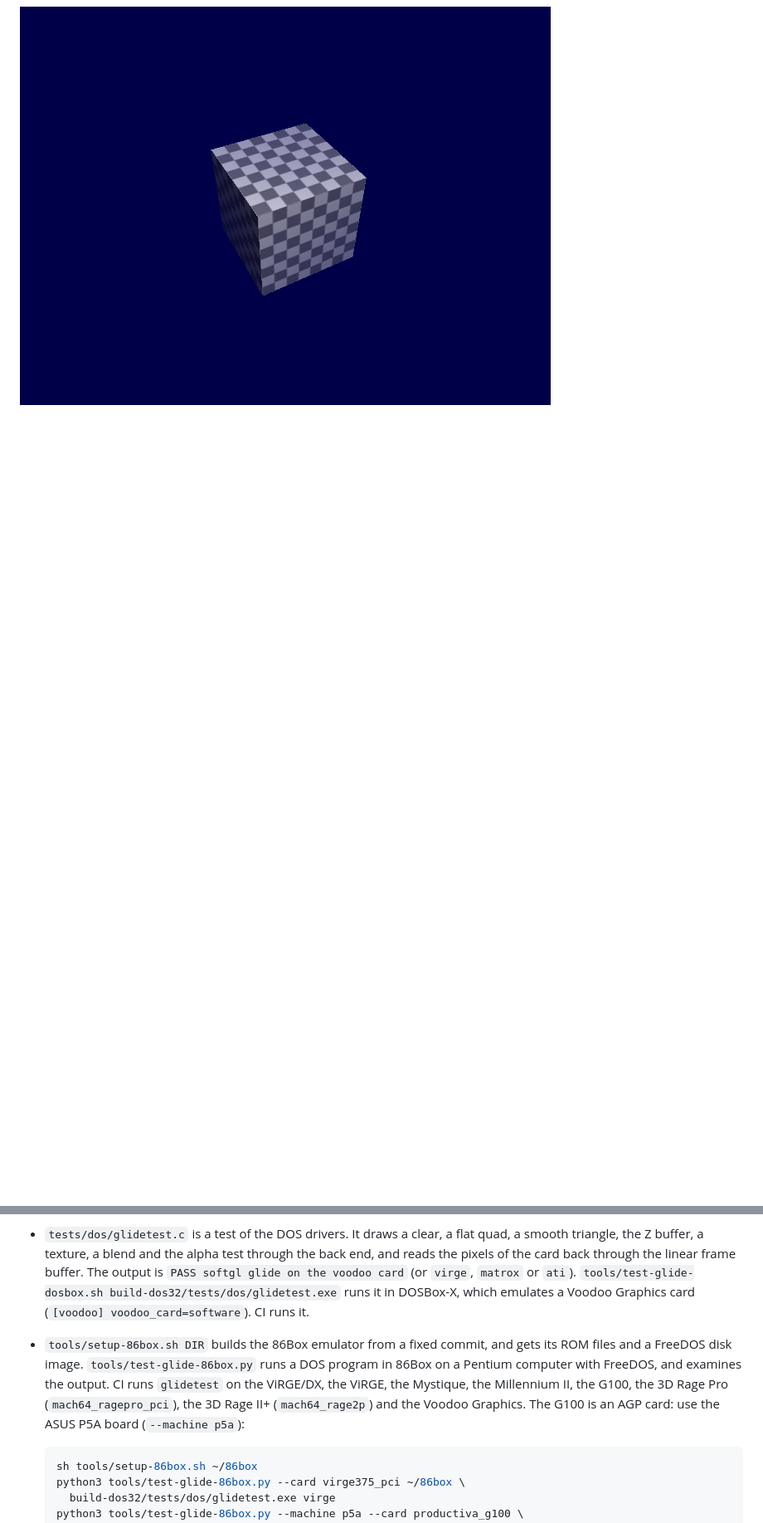
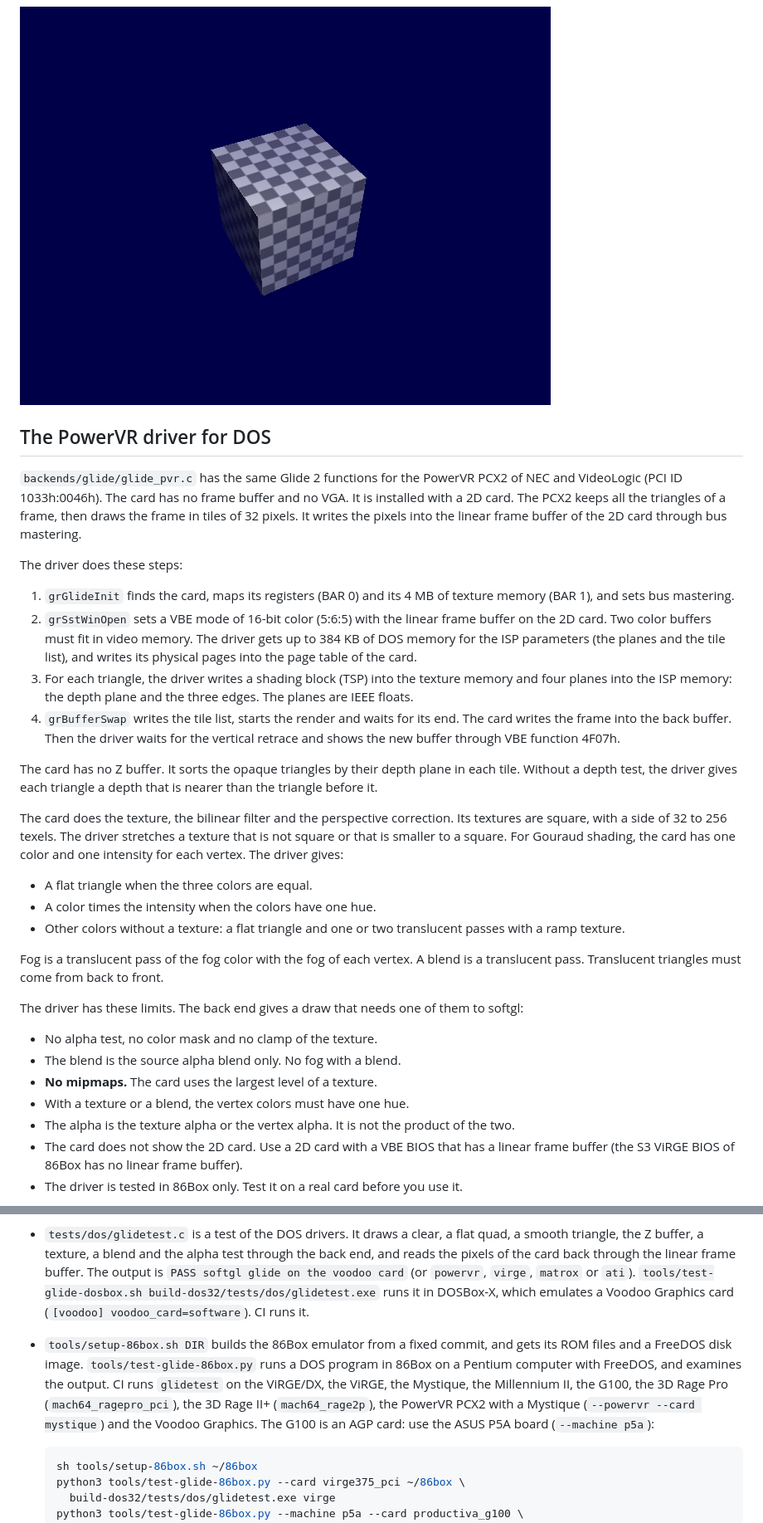
Before and after one commit to clang-retro/softgl, a Markdown page: docs/glide.md, 2 parts joined by grey strips. Shown at 83% size. Rendered like a GitHub page; blank space fills up the shorter version.

````diff
--- a/docs/glide.md
+++ b/docs/glide.md
@@ -310,3 +310,64 @@ that needs one of them to softgl:
 
 ![glidecube on the 3D Rage II+ card of 86Box](images/glidecube-rage2-dos.png)
 
+## The PowerVR driver for DOS
+
+`backends/glide/glide_pvr.c` has the same Glide 2 functions for the
+PowerVR PCX2 of NEC and VideoLogic (PCI ID 1033h:0046h). The card has
+no frame buffer and no VGA. It is installed with a 2D card. The PCX2
+keeps all the triangles of a frame, then draws the frame in tiles of 32
+pixels. It writes the pixels into the linear frame buffer of the 2D
+card through bus mastering.
+
+The driver does these steps:
+
+1. `grGlideInit` finds the card, maps its registers (BAR 0) and its 4
+   MB of texture memory (BAR 1), and sets bus mastering.
+2. `grSstWinOpen` sets a VBE mode of 16-bit color (5:6:5) with the
+   linear frame buffer on the 2D card. Two color buffers must fit in
+   video memory. The driver gets up to 384 KB of DOS memory for the
+   ISP parameters (the planes and the tile list), and writes its
+   physical pages into the page table of the card.
+3. For each triangle, the driver writes a shading block (TSP) into the
+   texture memory and four planes into the ISP memory: the depth plane
+   and the three edges. The planes are IEEE floats.
+4. `grBufferSwap` writes the tile list, starts the render and waits for
+   its end. The card writes the frame into the back buffer. Then the
+   driver waits for the vertical retrace and shows the new buffer
+   through VBE function 4F07h.
+
+The card has no Z buffer. It sorts the opaque triangles by their
+depth plane in each tile. Without a depth test, the driver gives each
+triangle a depth that is nearer than the triangle before it.
+
+The card does the texture, the bilinear filter and the perspective
+correction. Its textures are square, with a side of 32 to 256 texels.
+The driver stretches a texture that is not square or that is smaller
+to a square.
+For Gouraud shading, the card has one color and one intensity for each
+vertex. The driver gives:
+
+- A flat triangle when the three colors are equal.
+- A color times the intensity when the colors have one hue.
+- Other colors without a texture: a flat triangle and one or two
+  translucent passes with a ramp texture.
+
+Fog is a translucent pass of the fog color with the fog of each vertex.
+A blend is a translucent pass. Translucent triangles must come from
+back to front.
+
+The driver has these limits. The back end gives a draw that needs one
+of them to softgl:
+
+- No alpha test, no color mask and no clamp of the texture.
+- The blend is the source alpha blend only. No fog with a blend.
+- **No mipmaps.** The card uses the largest level of a texture.
+- With a texture or a blend, the vertex colors must have one hue.
+- The alpha is the texture alpha or the vertex alpha. It is not the
+  product of the two.
+- The card does not show the 2D card. Use a 2D card with a VBE BIOS
+  that has a linear frame buffer (the S3 ViRGE BIOS of 86Box has no
+  linear frame buffer).
+- The driver is tested in 86Box only. Test it on a real card before you
+  use it.
+
@@ -335,8 +398,8 @@ glidecube 0 matrox
   draws a clear, a flat quad, a smooth triangle, the Z buffer, a
   texture, a blend and the alpha test through the back end, and reads the pixels of
   the card back through the linear frame buffer. The output is
-  `PASS softgl glide on the voodoo card` (or `virge`, `matrox` or
-  `ati`).
+  `PASS softgl glide on the voodoo card` (or `powervr`, `virge`,
+  `matrox` or `ati`).
   `tools/test-glide-dosbox.sh build-dos32/tests/dos/glidetest.exe` runs
   it in DOSBox-X, which emulates a Voodoo Graphics card
   (`[voodoo] voodoo_card=software`). CI runs it.
@@ -346,7 +409,8 @@ glidecube 0 matrox
   computer with FreeDOS, and examines the output. CI runs `glidetest`
   on the ViRGE/DX, the ViRGE, the Mystique, the Millennium II, the
   G100, the 3D Rage Pro (`mach64_ragepro_pci`), the 3D Rage II+
-  (`mach64_rage2p`) and the Voodoo Graphics. The G100 is an AGP card:
+  (`mach64_rage2p`), the PowerVR PCX2 with a Mystique (`--powervr
+  --card mystique`) and the Voodoo Graphics. The G100 is an AGP card:
   use the ASUS P5A board (`--machine p5a`):
 
   ```sh
````
Also changed, not shown: other parts of docs/glide.md (+5 -3 lines), README.md (+2 -2 lines), docs/images/glidecube-powervr-dos.png (added), 8 other files.
